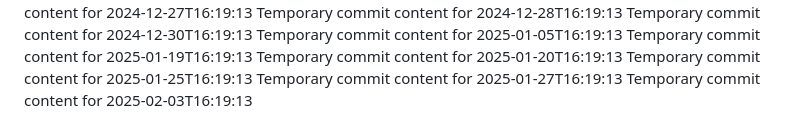
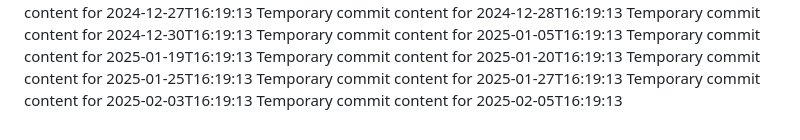
Before and after one commit to hendra12/tech-149-k, a Markdown page: report.md, the part around the change. Drawn GitHub-style.

```diff
--- a/report.md
+++ b/report.md
@@ -83,3 +83,4 @@ Temporary commit content for 2025-01-20T16:19:13
 Temporary commit content for 2025-01-25T16:19:13
 Temporary commit content for 2025-01-27T16:19:13
 Temporary commit content for 2025-02-03T16:19:13
+Temporary commit content for 2025-02-05T16:19:13
```
